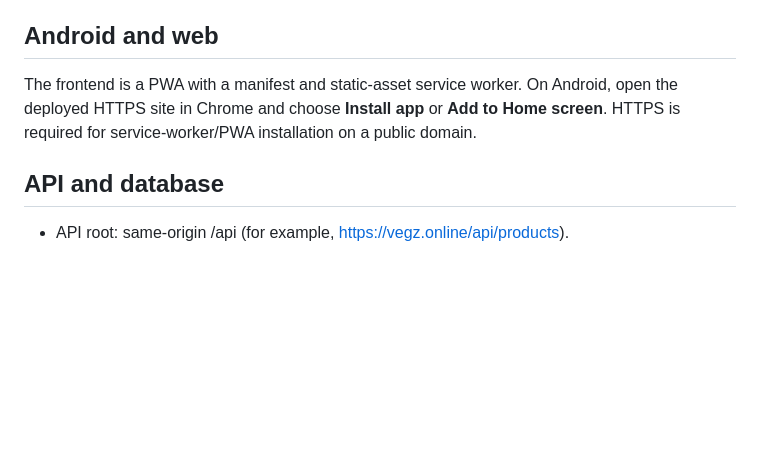
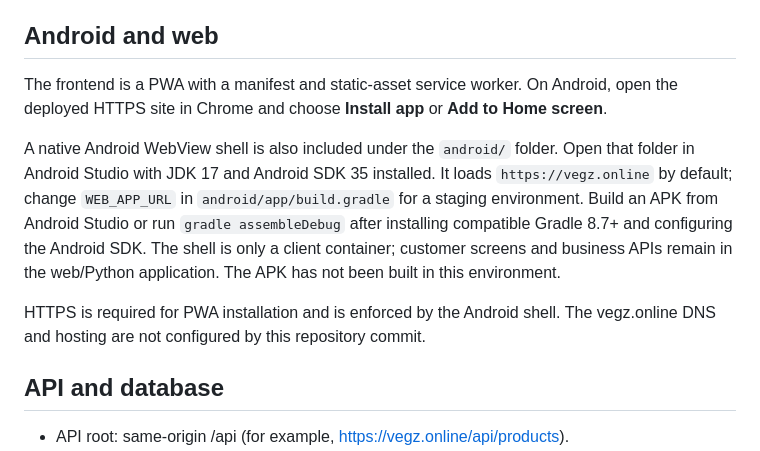
Before and after one commit to Manojhole/vegz-user, a Markdown page: README.md, the part around the change. Drawn GitHub-style; blank space fills up the shorter version.

Commit message:
Document native Android shell and build steps

```diff
--- a/README.md
+++ b/README.md
@@ -35,7 +35,11 @@ The .env.example uses MySQL. For a quick SQLite run, set DATABASE_URL=sqlite:///
 
 ## Android and web
 
-The frontend is a PWA with a manifest and static-asset service worker. On Android, open the deployed HTTPS site in Chrome and choose **Install app** or **Add to Home screen**. HTTPS is required for service-worker/PWA installation on a public domain.
+The frontend is a PWA with a manifest and static-asset service worker. On Android, open the deployed HTTPS site in Chrome and choose **Install app** or **Add to Home screen**.
+
+A native Android WebView shell is also included under the `android/` folder. Open that folder in Android Studio with JDK 17 and Android SDK 35 installed. It loads `https://vegz.online` by default; change `WEB_APP_URL` in `android/app/build.gradle` for a staging environment. Build an APK from Android Studio or run `gradle assembleDebug` after installing compatible Gradle 8.7+ and configuring the Android SDK. The shell is only a client container; customer screens and business APIs remain in the web/Python application. The APK has not been built in this environment.
+
+HTTPS is required for PWA installation and is enforced by the Android shell. The vegz.online DNS and hosting are not configured by this repository commit.
 
 ## API and database
 
```
